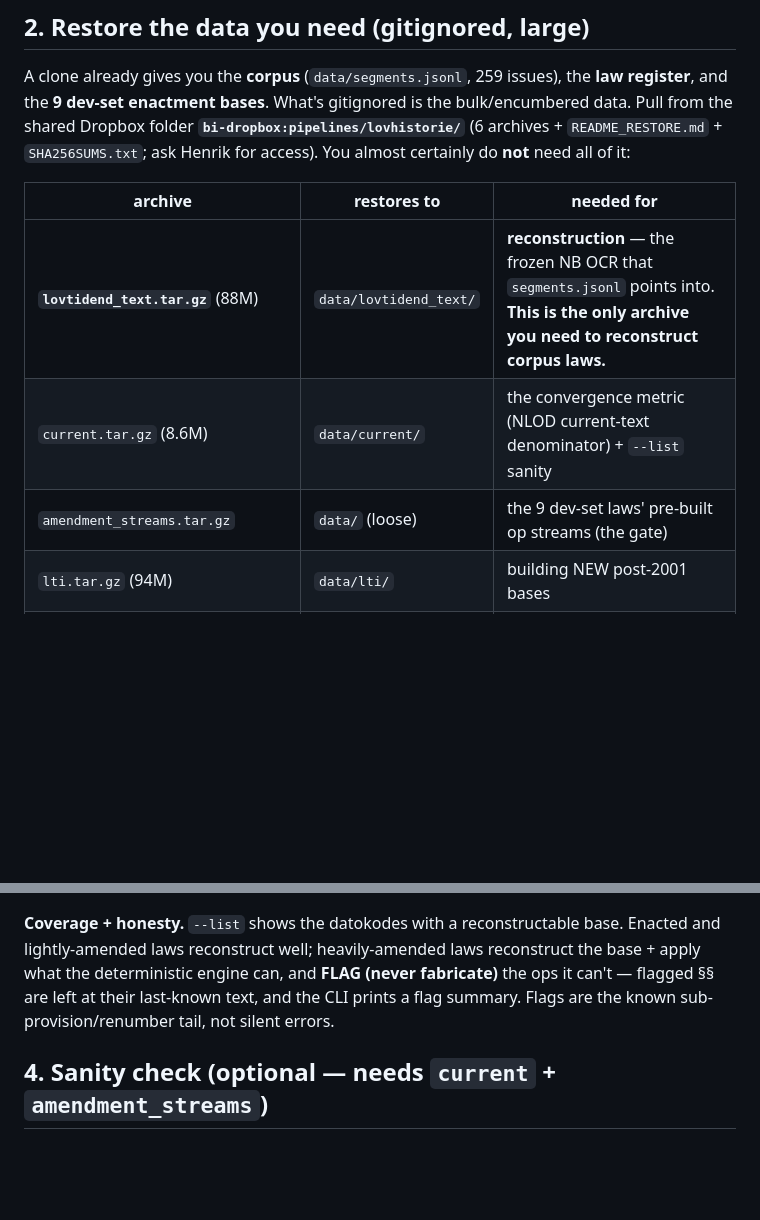
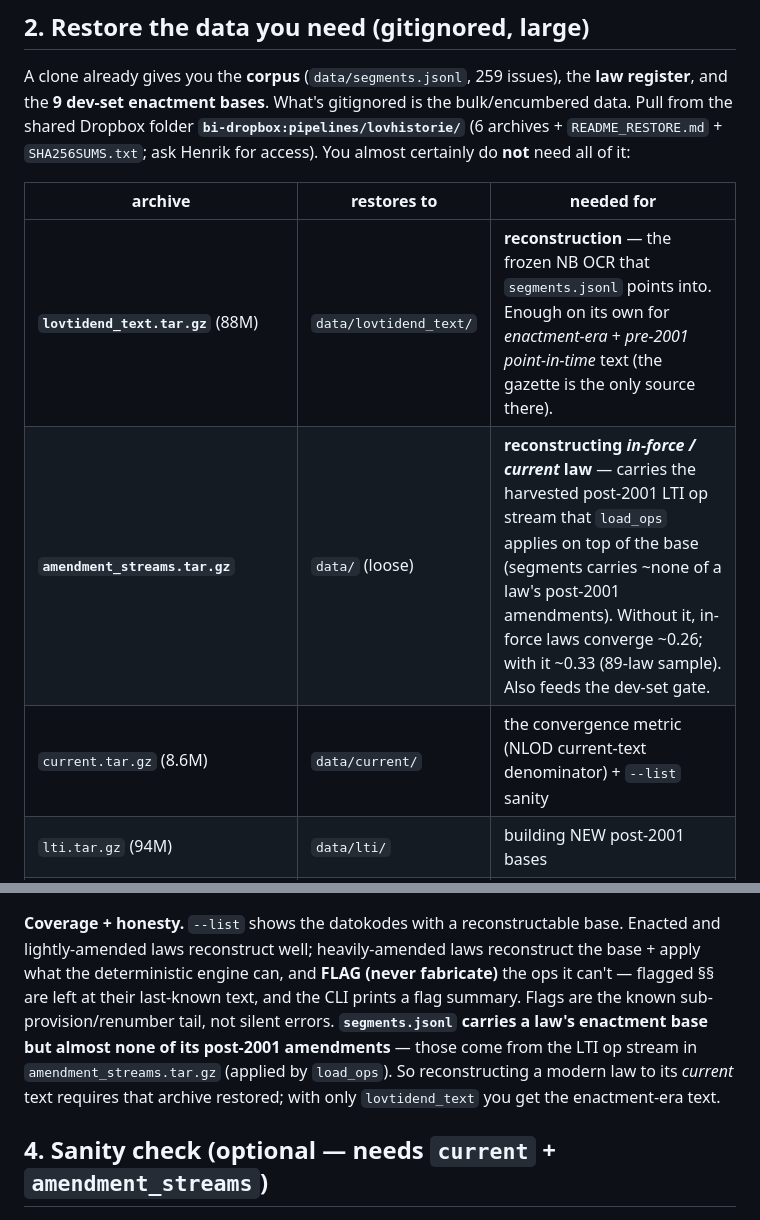
Before and after one commit to hsigstad/lovhistorie, a Markdown page: SETUP.md, 2 parts joined by grey strips. GitHub-like rendering; blank space fills up the shorter version.

Commit message:
SETUP: amendment_streams is needed for in-force/current reconstruction, not just the gate
Clarify the data table + coverage note: segments.jsonl carries enactment bases but ~no
post-2001 amendments; those come from the LTI stream in amendment_streams.tar.gz (applied by
load_ops). lovtidend_text alone => enactment-era text (~0.26); + amendment_streams => current
(~0.33, 89-law sample).

Co-Authored-By: Claude Opus 4.8 (1M context) <noreply@anthropic.com>
Claude-Session: https://claude.ai/code/session_015i2t9dPrwFsMXhfR1o12xZ

```diff
--- a/SETUP.md
+++ b/SETUP.md
@@ -34,9 +34,9 @@ need all of it:
 
 | archive | restores to | needed for |
 |---|---|---|
-| **`lovtidend_text.tar.gz`** (88M) | `data/lovtidend_text/` | **reconstruction** — the frozen NB OCR that `segments.jsonl` points into. **This is the only archive you need to reconstruct corpus laws.** |
+| **`lovtidend_text.tar.gz`** (88M) | `data/lovtidend_text/` | **reconstruction** — the frozen NB OCR that `segments.jsonl` points into. Enough on its own for *enactment-era* + *pre-2001 point-in-time* text (the gazette is the only source there). |
+| **`amendment_streams.tar.gz`** | `data/` (loose) | **reconstructing *in-force / current* law** — carries the harvested post-2001 LTI op stream that `load_ops` applies on top of the base (segments carries ~none of a law's post-2001 amendments). Without it, in-force laws converge ~0.26; with it ~0.33 (89-law sample). Also feeds the dev-set gate. |
 | `current.tar.gz` (8.6M) | `data/current/` | the convergence metric (NLOD current-text denominator) + `--list` sanity |
-| `amendment_streams.tar.gz` | `data/` (loose) | the 9 dev-set laws' pre-built op streams (the gate) |
 | `lti.tar.gz` (94M) | `data/lti/` | building NEW post-2001 bases |
 | `llm_cache.tar.gz` | `data/llm_cache/` | reusing already-paid LLM segmentation when building new bases |
 | `ground_truth_ENCUMBERED.tar.gz` (1.1M) | `data/ground_truth/` | the point-in-time eval ONLY (Lovdata Pro — licensed, internal, do **not** redistribute) |
@@ -73,7 +73,10 @@ provs, flags = pipeline.reconstruct("lov/2007-06-29-75", as_of="2010-01-01")  #
 lightly-amended laws reconstruct well; heavily-amended laws reconstruct the base + apply what
 the deterministic engine can, and **FLAG (never fabricate)** the ops it can't — flagged §§ are
 left at their last-known text, and the CLI prints a flag summary. Flags are the known
-sub-provision/renumber tail, not silent errors.
+sub-provision/renumber tail, not silent errors. **`segments.jsonl` carries a law's enactment base
+but almost none of its post-2001 amendments** — those come from the LTI op stream in
+`amendment_streams.tar.gz` (applied by `load_ops`). So reconstructing a modern law to its *current*
+text requires that archive restored; with only `lovtidend_text` you get the enactment-era text.
 
 ## 4. Sanity check (optional — needs `current` + `amendment_streams`)
 
```
